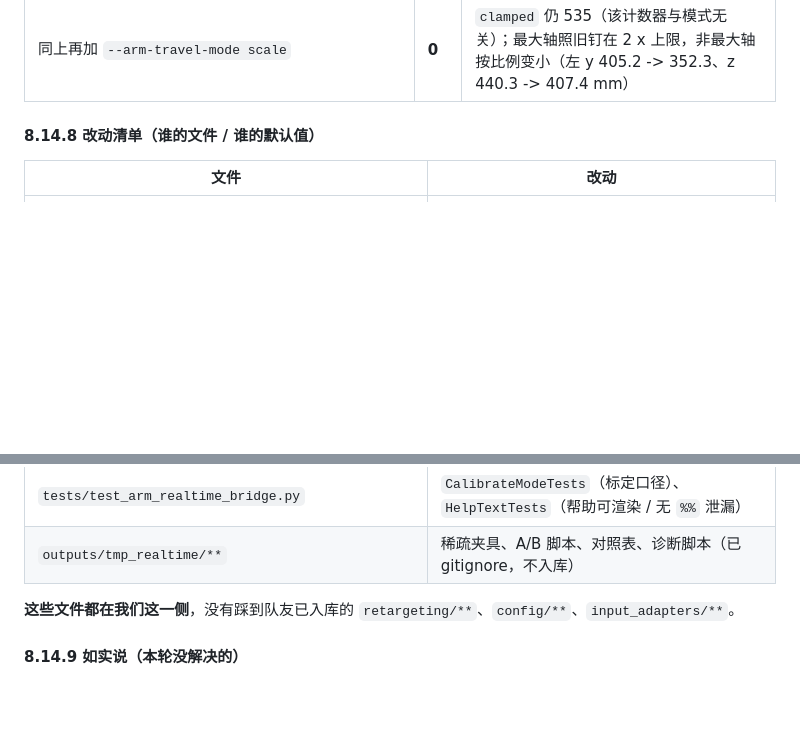
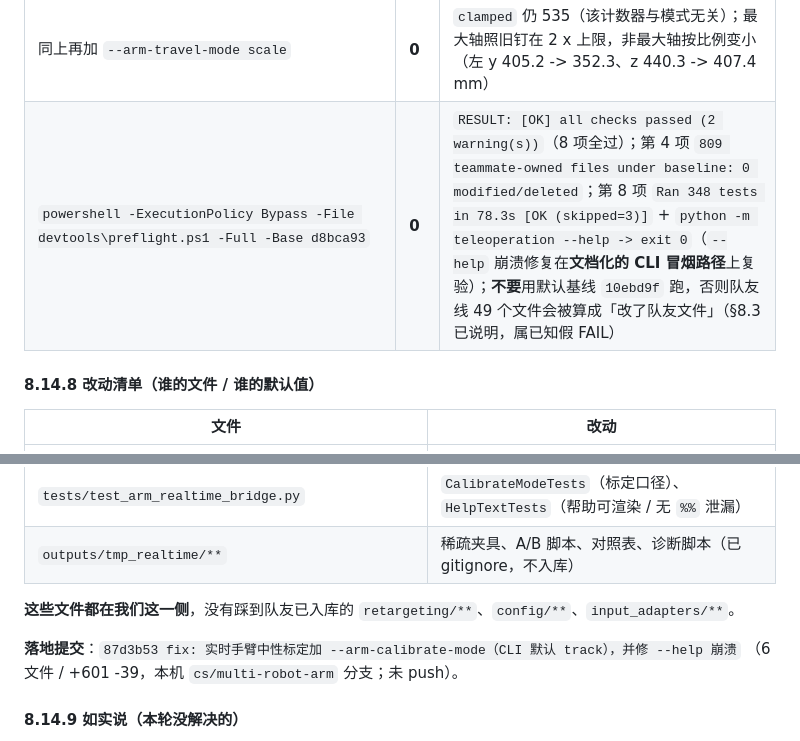
Before and after one commit to Wangxianyu835/teleoperation-system, a Markdown page: docs/multi-robot-arm.md, 2 parts joined by grey strips. Rendered like a GitHub page; blank space fills up the shorter version.

Commit message:
docs: 8.14 补 preflight -Full 验收行与落地提交号
- 8.14.7 验收表补最后一行：devtools\preflight.ps1 -Full -Base d8bca93 退出码 0
  （8 项全过；第 4 项 809 teammate-owned: 0 modified/deleted；第 8 项 Ran 348 tests
  [OK (skipped=3)] + python -m teleoperation --help exit 0，即在文档化的 CLI 冒烟
  路径上复验 --help 崩溃修复），并写明不要用默认基线 10ebd9f（队友线 49 个文件会被
  算成改队友文件，属已知假 FAIL）。
- 8.14.8 末尾记录落地提交 87d3b53（6 文件 / +601 -39，未 push）。

```diff
--- a/docs/multi-robot-arm.md
+++ b/docs/multi-robot-arm.md
@@ -1382,6 +1382,7 @@ neutral keeps converging while you hold still.
 | `E:\python3.11.7\python.exe devtools\check_no_c_drive.py --strict` | **0** | `[OK]` 未发现 C 盘写入隐患 |
 | `run_realtime_arm_windows.py ... --arm-calibrate-frames 30`（**不带**模式开关，检验 CLI 默认） | **0** | 报告 `bridge.calibrate_mode=track`、HUD `cal=track left=0/30`；横轴 ptp 200.0 / 208.6 mm，与显式 `track30` **逐位相同** |
 | 同上再加 `--arm-travel-mode scale` | **0** | `clamped` 仍 535（该计数器与模式无关）；最大轴照旧钉在 2 x 上限，非最大轴按比例变小（左 y 405.2 -> 352.3、z 440.3 -> 407.4 mm） |
+| `powershell -ExecutionPolicy Bypass -File devtools\preflight.ps1 -Full -Base d8bca93` | **0** | `RESULT: [OK] all checks passed (2 warning(s))`（8 项全过）；第 4 项 `809 teammate-owned files under baseline: 0 modified/deleted`；第 8 项 `Ran 348 tests in 78.3s [OK (skipped=3)]` + `python -m teleoperation --help -> exit 0`（`--help` 崩溃修复在**文档化的 CLI 冒烟路径**上复验）；**不要**用默认基线 `10ebd9f` 跑，否则队友线 49 个文件会被算成「改了队友文件」（§8.3 已说明，属已知假 FAIL） |
 
 #### 8.14.8 改动清单（谁的文件 / 谁的默认值）
 
@@ -1395,6 +1396,9 @@ neutral keeps converging while you hold still.
 | `outputs/tmp_realtime/**` | 稀疏夹具、A/B 脚本、对照表、诊断脚本（已 gitignore，不入库） |
 
 **这些文件都在我们这一侧**，没有踩到队友已入库的 `retargeting/**`、`config/**`、`input_adapters/**`。
+
+**落地提交**：`87d3b53 fix: 实时手臂中性标定加 --arm-calibrate-mode（CLI 默认 track），并修 --help 崩溃`
+（6 文件 / +601 -39，本机 `cs/multi-robot-arm` 分支；未 push）。
 
 #### 8.14.9 如实说（本轮没解决的）
 
```
